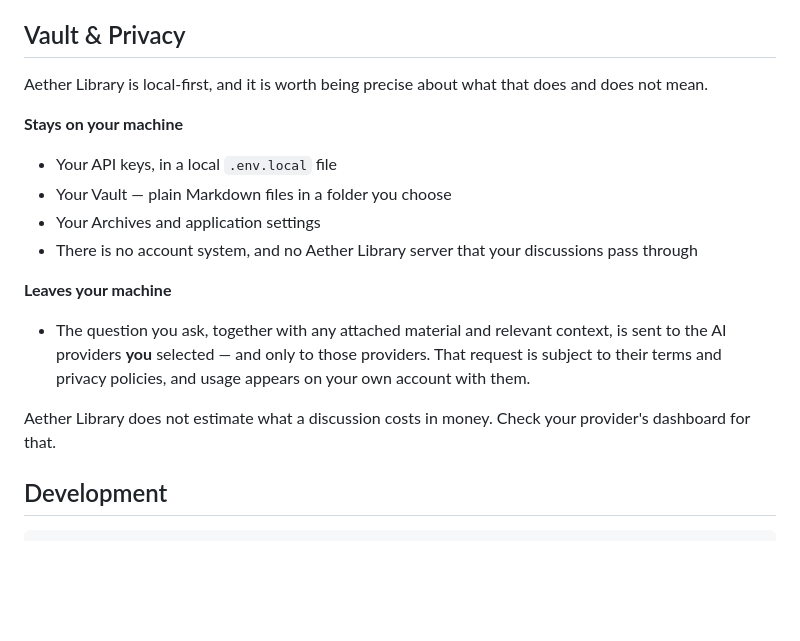
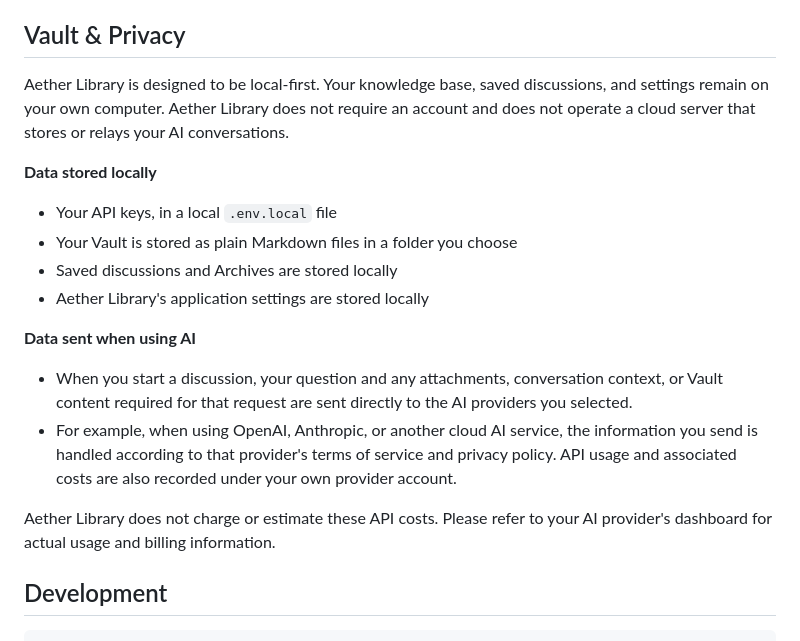
Before and after one commit to aetherlibrary/aether-library, a Markdown page: README.md, the part around the change. GitHub-like rendering; blank space fills up the shorter version.

```diff
--- a/README.md
+++ b/README.md
@@ -124,26 +124,24 @@ anywhere except to the provider you are calling.
 
 ## Vault & Privacy
 
-Aether Library is local-first, and it is worth being precise about what that
-does and does not mean.
+Aether Library is designed to be local-first. Your knowledge base, saved discussions, and
+settings remain on your own computer. Aether Library does not require an account and does
+not operate a cloud server that stores or relays your AI conversations.
 
-**Stays on your machine**
+**Data stored locally**
 
 - Your API keys, in a local `.env.local` file
-- Your Vault — plain Markdown files in a folder you choose
-- Your Archives and application settings
-- There is no account system, and no Aether Library server that your
-  discussions pass through
+- Your Vault is stored as plain Markdown files in a folder you choose
+- Saved discussions and Archives are stored locally
+- Aether Library's application settings are stored locally
 
-**Leaves your machine**
+**Data sent when using AI**
 
-- The question you ask, together with any attached material and relevant
-  context, is sent to the AI providers **you** selected — and only to those
-  providers. That request is subject to their terms and privacy policies, and
-  usage appears on your own account with them.
+- When you start a discussion, your question and any attachments, conversation context,
+  or Vault content required for that request are sent directly to the AI providers you selected.
+- For example, when using OpenAI, Anthropic, or another cloud AI service, the information you send is handled according to that provider's terms of service and privacy policy. API usage and associated costs are also recorded under your own provider account.
 
-Aether Library does not estimate what a discussion costs in money. Check your
-provider's dashboard for that.
+Aether Library does not charge or estimate these API costs. Please refer to your AI provider's dashboard for actual usage and billing information.
 
 ## Development
 
```
